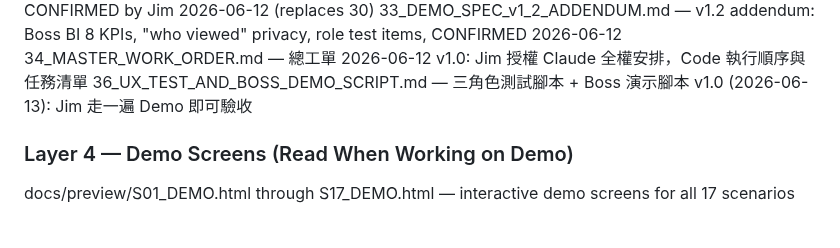
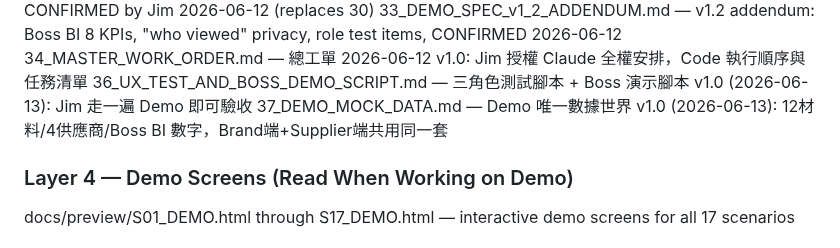
Before and after one commit to nethinetkimo01-afk/smartpn-atlas-core, a Markdown page: 00_HANDOFF/00_ENTRY_POINT.md, the part around the change. GitHub-like rendering.

Commit message:
Task 019: 37_DEMO_MOCK_DATA.md 入庫，更新索引

```diff
--- a/00_HANDOFF/00_ENTRY_POINT.md
+++ b/00_HANDOFF/00_ENTRY_POINT.md
@@ -43,6 +43,7 @@ This is the ONLY source of truth. All sessions read from here. All sessions writ
 33_DEMO_SPEC_v1_2_ADDENDUM.md — v1.2 addendum: Boss BI 8 KPIs, "who viewed" privacy, role test items, CONFIRMED 2026-06-12
 34_MASTER_WORK_ORDER.md — 總工單 2026-06-12 v1.0: Jim 授權 Claude 全權安排，Code 執行順序與任務清單
 36_UX_TEST_AND_BOSS_DEMO_SCRIPT.md — 三角色測試腳本 + Boss 演示腳本 v1.0 (2026-06-13): Jim 走一遍 Demo 即可驗收
+37_DEMO_MOCK_DATA.md — Demo 唯一數據世界 v1.0 (2026-06-13): 12材料/4供應商/Boss BI 數字，Brand端+Supplier端共用同一套
 ### Layer 4 — Demo Screens (Read When Working on Demo)
 docs/preview/S01_DEMO.html through S17_DEMO.html — interactive demo screens for all 17 scenarios
 ### Layer 5 — New Projects (Add as Needed)
```
Also changed, not shown: 00_HANDOFF/35_TASK_BOARD.md (+1 -1 lines), 00_HANDOFF/37_DEMO_MOCK_DATA.md (added, +154 -0 lines).
